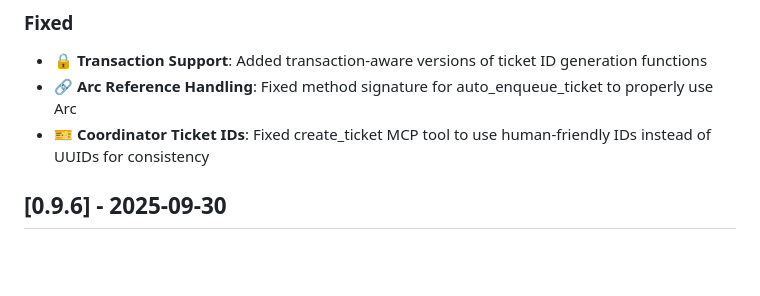
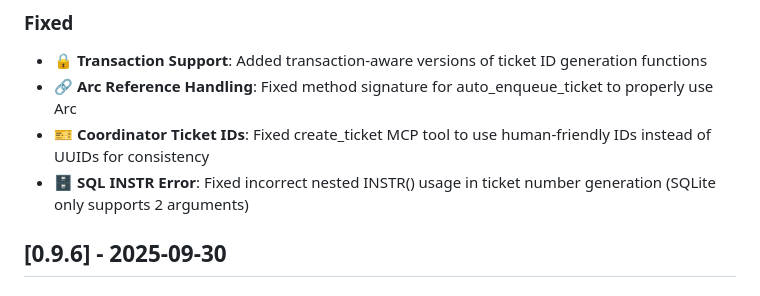
Before and after one commit to siy/vibe-ensemble-mcp, a Markdown page: CHANGELOG.md, the part around the change. Rendered like a GitHub page; blank space fills up the shorter version.

Commit message:
docs: update changelog for SQL INSTR fix
🤖 Generated with [Claude Code](https://claude.com/claude-code)

Co-Authored-By: Claude <noreply@anthropic.com>

```diff
--- a/CHANGELOG.md
+++ b/CHANGELOG.md
@@ -27,6 +27,7 @@ and this project adheres to [Semantic Versioning](https://semver.org/spec/v2.0.0
 - **🔒 Transaction Support**: Added transaction-aware versions of ticket ID generation functions
 - **🔗 Arc Reference Handling**: Fixed method signature for auto_enqueue_ticket to properly use Arc<Self>
 - **🎫 Coordinator Ticket IDs**: Fixed create_ticket MCP tool to use human-friendly IDs instead of UUIDs for consistency
+- **🗄️ SQL INSTR Error**: Fixed incorrect nested INSTR() usage in ticket number generation (SQLite only supports 2 arguments)
 
 ## [0.9.6] - 2025-09-30
 
```
